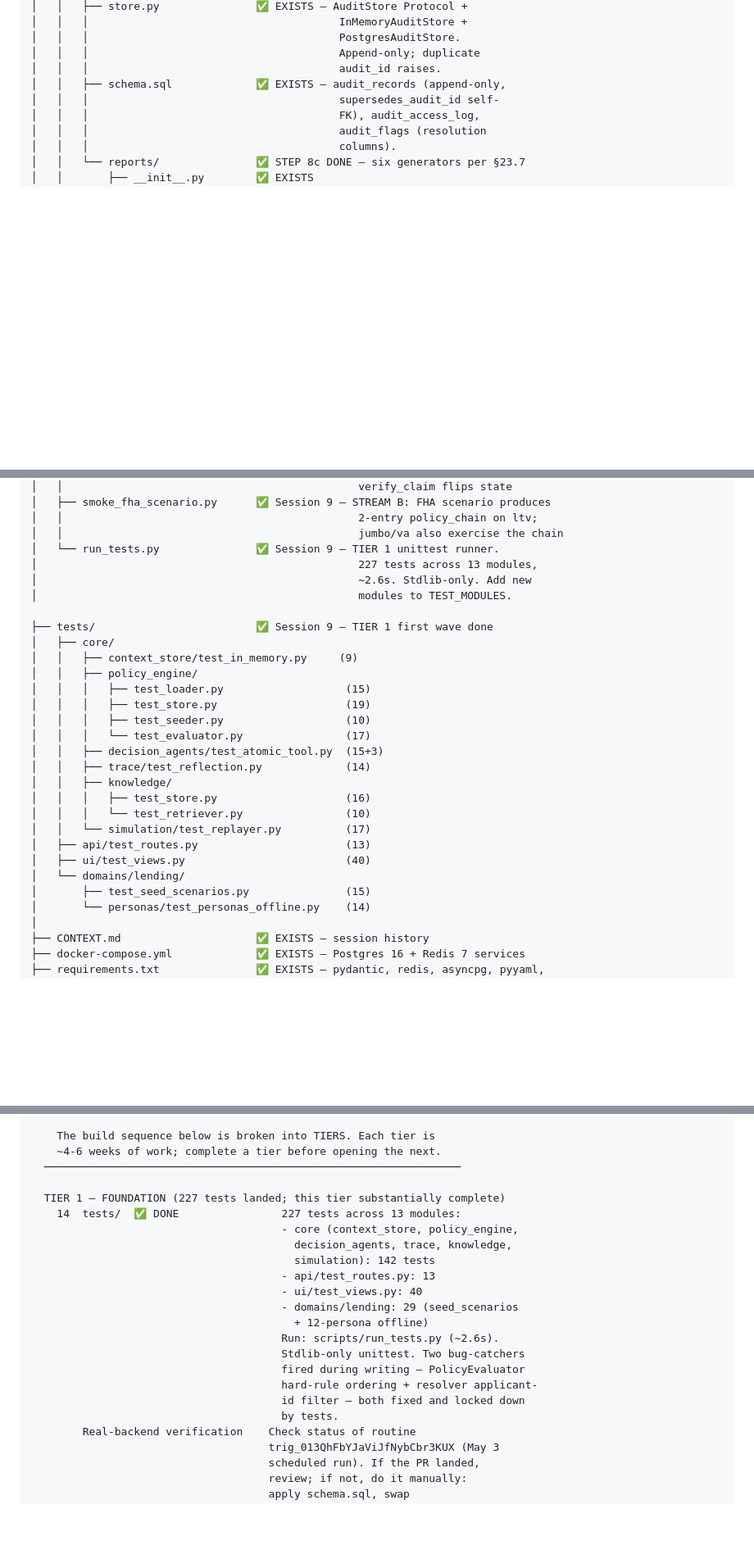
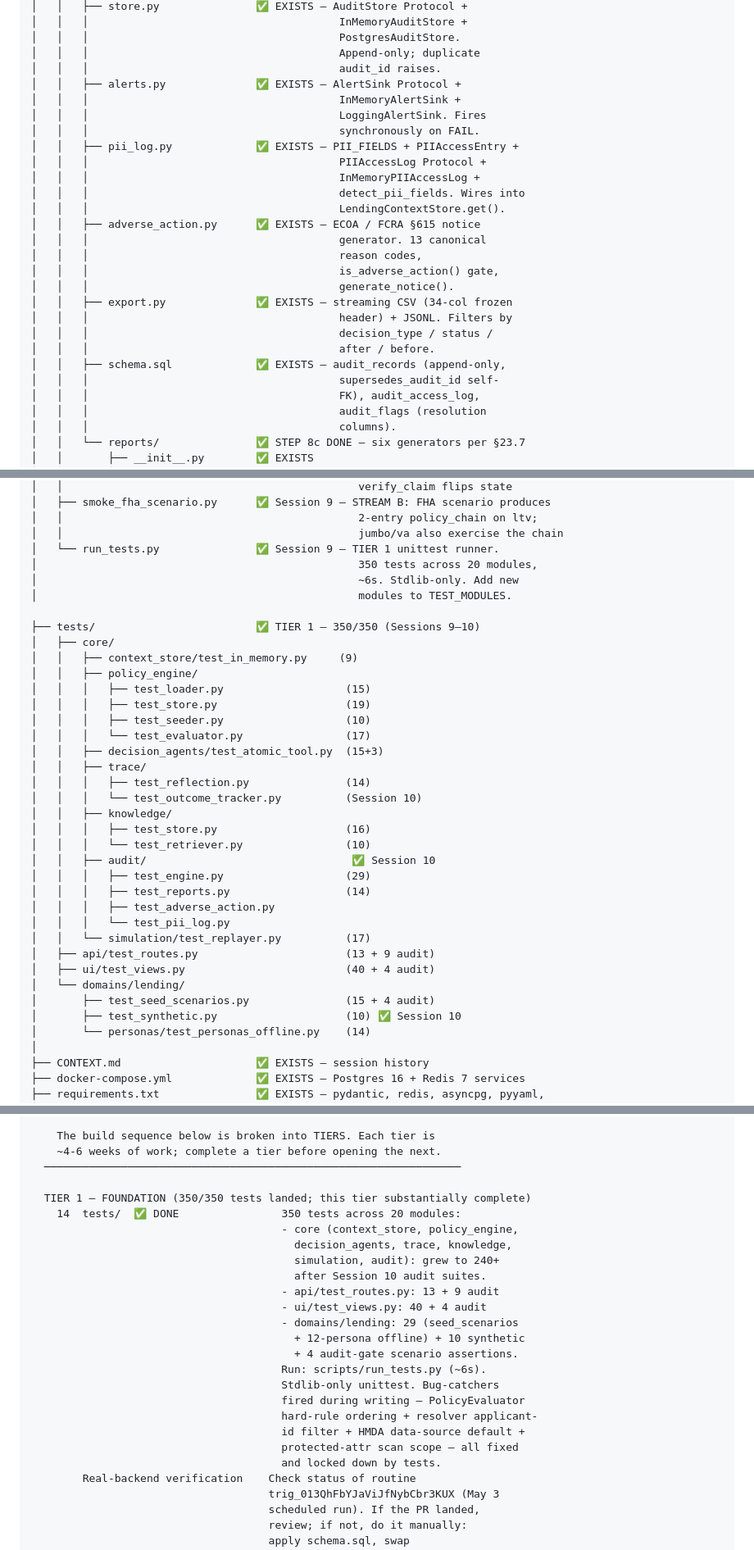
Before and after one commit to krishnamami/decision-os, a Markdown page: docs/PRD.md, 3 parts joined by grey strips. Shown at 82% size. Rendered like a GitHub page; blank space fills up the shorter version.

```diff
--- a/docs/PRD.md
+++ b/docs/PRD.md
@@ -836,6 +786,24 @@ decision-os/
 │   │   │                                       PostgresAuditStore.
 │   │   │                                       Append-only; duplicate
 │   │   │                                       audit_id raises.
+│   │   ├── alerts.py              ✅ EXISTS — AlertSink Protocol +
+│   │   │                                       InMemoryAlertSink +
+│   │   │                                       LoggingAlertSink. Fires
+│   │   │                                       synchronously on FAIL.
+│   │   ├── pii_log.py             ✅ EXISTS — PII_FIELDS + PIIAccessEntry +
+│   │   │                                       PIIAccessLog Protocol +
+│   │   │                                       InMemoryPIIAccessLog +
+│   │   │                                       detect_pii_fields. Wires into
+│   │   │                                       LendingContextStore.get().
+│   │   ├── adverse_action.py      ✅ EXISTS — ECOA / FCRA §615 notice
+│   │   │                                       generator. 13 canonical
+│   │   │                                       reason codes,
+│   │   │                                       is_adverse_action() gate,
+│   │   │                                       generate_notice().
+│   │   ├── export.py              ✅ EXISTS — streaming CSV (34-col frozen
+│   │   │                                       header) + JSONL. Filters by
+│   │   │                                       decision_type / status /
+│   │   │                                       after / before.
 │   │   ├── schema.sql             ✅ EXISTS — audit_records (append-only,
 │   │   │                                       supersedes_audit_id self-
 │   │   │                                       FK), audit_access_log,
@@ -1042,11 +1020,11 @@ decision-os/
 │   │                                              2-entry policy_chain on ltv;
 │   │                                              jumbo/va also exercise the chain
 │   └── run_tests.py               ✅ Session 9 — TIER 1 unittest runner.
-│                                                  227 tests across 13 modules,
-│                                                  ~2.6s. Stdlib-only. Add new
+│                                                  350 tests across 20 modules,
+│                                                  ~6s. Stdlib-only. Add new
 │                                                  modules to TEST_MODULES.
 
-├── tests/                         ✅ Session 9 — TIER 1 first wave done
+├── tests/                         ✅ TIER 1 — 350/350 (Sessions 9–10)
 │   ├── core/
 │   │   ├── context_store/test_in_memory.py     (9)
 │   │   ├── policy_engine/
@@ -1055,15 +1033,23 @@ decision-os/
 │   │   │   ├── test_seeder.py                   (10)
 │   │   │   └── test_evaluator.py                (17)
 │   │   ├── decision_agents/test_atomic_tool.py  (15+3)
-│   │   ├── trace/test_reflection.py             (14)
+│   │   ├── trace/
+│   │   │   ├── test_reflection.py               (14)
+│   │   │   └── test_outcome_tracker.py          (Session 10)
 │   │   ├── knowledge/
 │   │   │   ├── test_store.py                    (16)
 │   │   │   └── test_retriever.py                (10)
+│   │   ├── audit/                                ✅ Session 10
+│   │   │   ├── test_engine.py                   (29)
+│   │   │   ├── test_reports.py                  (14)
+│   │   │   ├── test_adverse_action.py
+│   │   │   └── test_pii_log.py
 │   │   └── simulation/test_replayer.py          (17)
-│   ├── api/test_routes.py                       (13)
-│   ├── ui/test_views.py                         (40)
+│   ├── api/test_routes.py                       (13 + 9 audit)
+│   ├── ui/test_views.py                         (40 + 4 audit)
 │   └── domains/lending/
-│       ├── test_seed_scenarios.py               (15)
+│       ├── test_seed_scenarios.py               (15 + 4 audit)
+│       ├── test_synthetic.py                    (10) ✅ Session 10
 │       └── personas/test_personas_offline.py    (14)
 │
 ├── CONTEXT.md                     ✅ EXISTS — session history
@@ -1243,21 +1232,24 @@ decision-os/
     ~4-6 weeks of work; complete a tier before opening the next.
   ─────────────────────────────────────────────────────────────────
 
-  TIER 1 — FOUNDATION (227 tests landed; this tier substantially complete)
-    14  tests/  ✅ DONE                227 tests across 13 modules:
+  TIER 1 — FOUNDATION (350/350 tests landed; this tier substantially complete)
+    14  tests/  ✅ DONE                350 tests across 20 modules:
                                        - core (context_store, policy_engine,
                                          decision_agents, trace, knowledge,
-                                         simulation): 142 tests
-                                       - api/test_routes.py: 13
-                                       - ui/test_views.py: 40
+                                         simulation, audit): grew to 240+
+                                         after Session 10 audit suites.
+                                       - api/test_routes.py: 13 + 9 audit
+                                       - ui/test_views.py: 40 + 4 audit
                                        - domains/lending: 29 (seed_scenarios
-                                         + 12-persona offline)
-                                       Run: scripts/run_tests.py (~2.6s).
-                                       Stdlib-only unittest. Two bug-catchers
+                                         + 12-persona offline) + 10 synthetic
+                                         + 4 audit-gate scenario assertions.
+                                       Run: scripts/run_tests.py (~6s).
+                                       Stdlib-only unittest. Bug-catchers
                                        fired during writing — PolicyEvaluator
                                        hard-rule ordering + resolver applicant-
-                                       id filter — both fixed and locked down
-                                       by tests.
+                                       id filter + HMDA data-source default +
+                                       protected-attr scan scope — all fixed
+                                       and locked down by tests.
         Real-backend verification    Check status of routine
                                      trig_013QhFbYJaViJfNybCbr3KUX (May 3
                                      scheduled run). If the PR landed,
```
Also changed, not shown: other parts of docs/PRD.md (+155 -169 lines).
